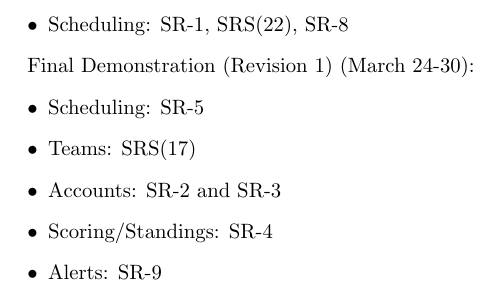
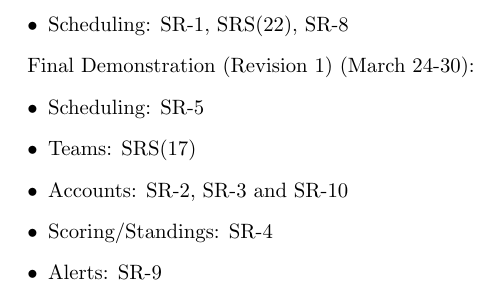
Before and after one commit to Nicholas-Fabugais-Inaba/Sandlot, a LaTeX document (docs/HazardAnalysis/HazardAnalysis.tex): part of page 13 of 19, cut so that both start at the same text. Compiled offline with pdfLaTeX.

Commit message:
Finalizing section 7.

```diff
--- a/docs/HazardAnalysis/HazardAnalysis.tex
+++ b/docs/HazardAnalysis/HazardAnalysis.tex
@@ -402,7 +402,7 @@ Final Demonstration (Revision 1) (March 24-30):
 \begin{itemize}
   \item Scheduling: SR-5
   \item Teams: SRS(17)
-  \item Accounts: SR-2 and SR-3
+  \item Accounts: SR-2, SR-3 and SR-10
   \item Scoring/Standings: SR-4
   \item Alerts: SR-9
 \end{itemize}
```
